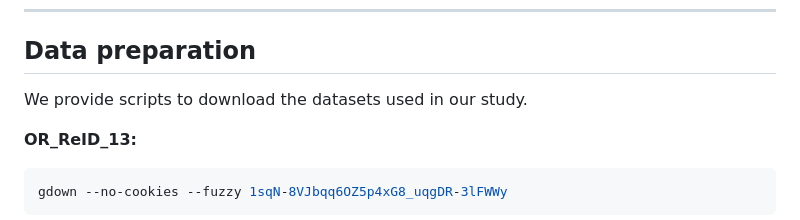
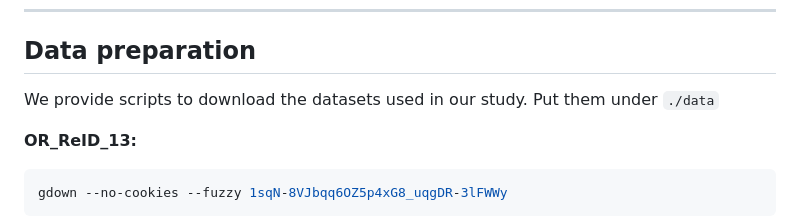
Before and after one commit to wngTn/or_reid, a Markdown page: README.md, the part around the change. Drawn GitHub-style.

Commit message:
add instruction to place datasets under ./data in README

````diff
--- a/README.md
+++ b/README.md
@@ -50,6 +50,7 @@ uv sync
 ## Data preparation
 
 We provide scripts to download the datasets used in our study.
+Put them under `./data`
 
 **OR_ReID_13:**
 ```bash
````
